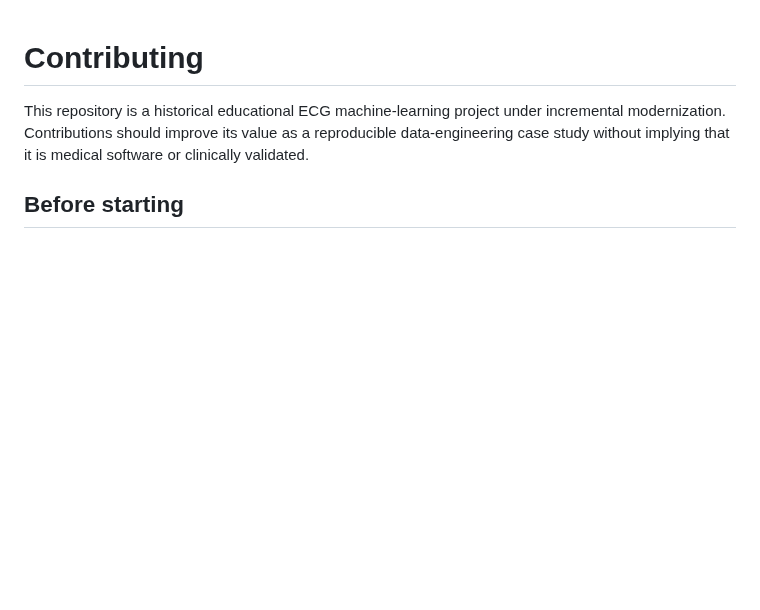
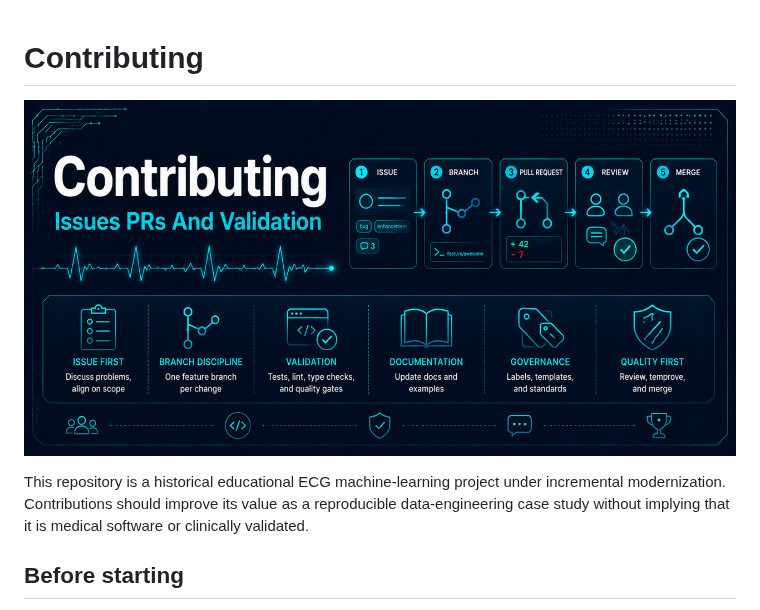
Before and after one commit to Jared-Godar/ecg_anomaly_detection, a Markdown page: CONTRIBUTING.md, the part around the change. GitHub-like rendering; pictures changed too: docs/assets/ecg-contributing-banner.png (added); blank space fills up the shorter version.

Commit message:
Add release notice and contributing documentation banners

```diff
--- a/CONTRIBUTING.md
+++ b/CONTRIBUTING.md
@@ -1,4 +1,6 @@
 # Contributing
+
+![Technical banner for contributing, showing issues, pull requests, and validation motifs.](docs/assets/ecg-contributing-banner.png)
 
 This repository is a historical educational ECG machine-learning project under incremental
 modernization. Contributions should improve its value as a reproducible data-engineering case
```
Also changed, not shown: NOTICE.md (+2 -0 lines), docs/governance/releases.md (+2 -0 lines), docs/assets/ecg-notice-banner.png (added), docs/assets/ecg-release-governance-banner.png (added).
